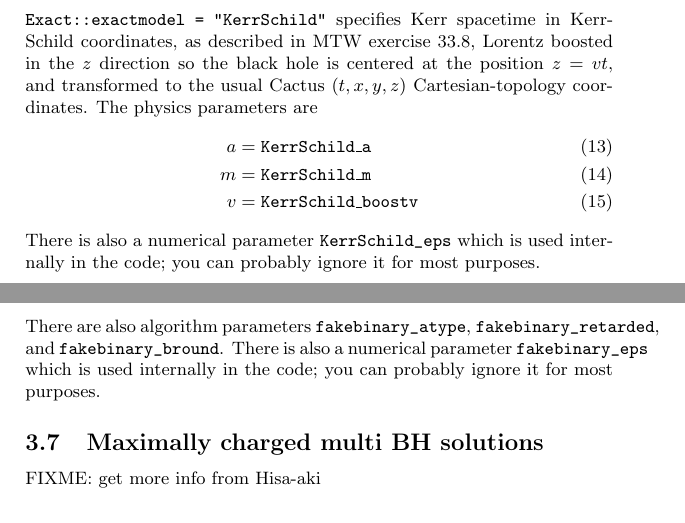
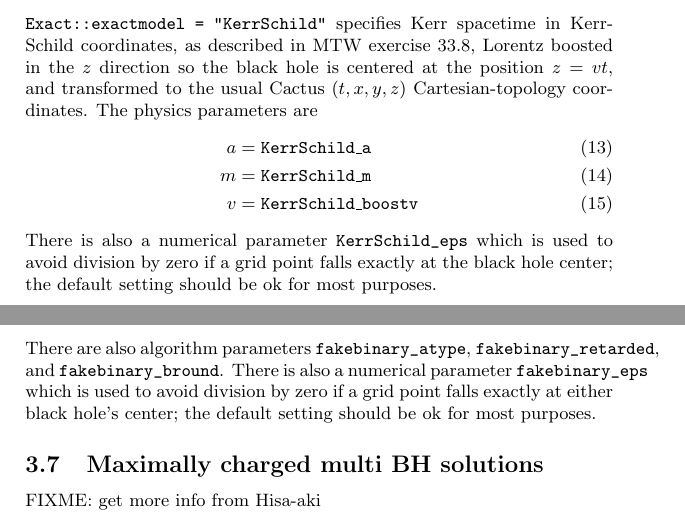
Before and after one commit to marcobrito98/EinsteinInitialData, a LaTeX document (Exact/doc/documentation.tex): two parts of pages 4 and 5 of 11, joined at a grey line, cut so that both start at the same text. Compiled offline with pdfLaTeX.

Commit message:
Exact: clarify explanation of "eps" fudge parameters
git-svn-id: https://svn.einsteintoolkit.org/cactus/EinsteinInitialData/Exact/trunk@63 e296648e-0e4f-0410-bd07-d597d9acff87

```diff
--- a/Exact/doc/documentation.tex
+++ b/Exact/doc/documentation.tex
@@ -340,8 +340,9 @@ a & = \text{\tt KerrSchild\_a}						\\
 m & = \text{\tt KerrSchild\_m}						\\
 v & = \text{\tt KerrSchild\_boostv}					%%%\\
 \end{align}
-There is also a numerical parameter \verb|KerrSchild_eps| which is used
-internally in the code; you can probably ignore it for most purposes.
+There is also a numerical parameter \verb|KerrSchild_eps| which is
+used to avoid division by zero if a grid point falls exactly at the
+black hole center; the default setting should be ok for most purposes.
 
 Kerr-Schild coordinates use the same time slicing (\nb{} non-maximal!)
 and $z$~spatial coordinate as Kerr coordinates, but define new spatial
@@ -387,8 +388,9 @@ a_0	& = \text{\tt fakebinary\_a0}					\\
 \end{align}
 There are also algorithm parameters \verb|fakebinary_atype|,
 \verb|fakebinary_retarded|, and \verb|fakebinary_bround|.
-There is also a numerical parameter \verb|fakebinary_eps| which is used
-internally in the code; you can probably ignore it for most purposes.
+There is also a numerical parameter \verb|fakebinary_eps| which is
+used to avoid division by zero if a grid point falls exactly at either
+black hole's center; the default setting should be ok for most purposes.
 
 %%%%%%%%%%%%%%%%%%%%%%%%%%%%%%%%%%%%%%%%
 
```
Also changed, not shown: Exact/doc/documentation.tex (8 more changed lines).
